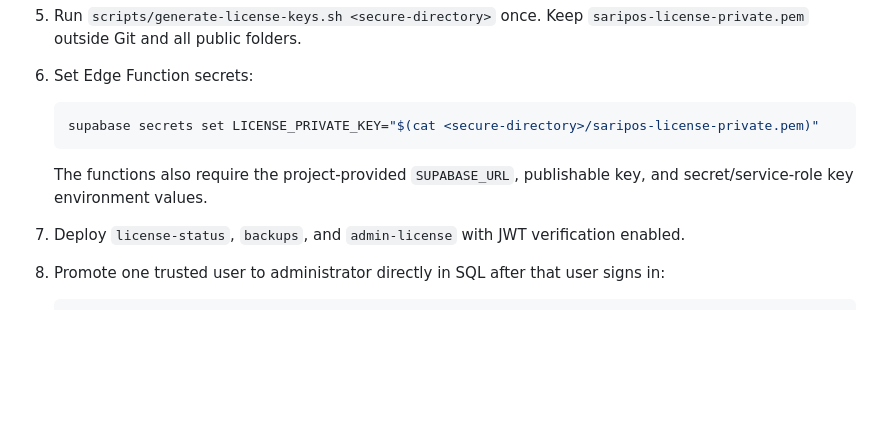
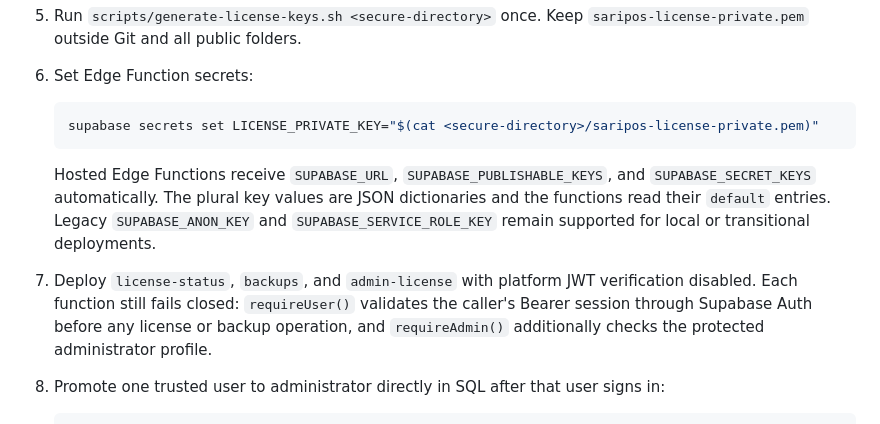
Before and after one commit to Brgysibulan/POSLITE, a Markdown page: docs/CLOUD-AUTH-LICENSING.md, the part around the change. Drawn GitHub-style; blank space fills up the shorter version.

Commit message:
docs: update Edge Function deployment for new Supabase keys

````diff
--- a/docs/CLOUD-AUTH-LICENSING.md
+++ b/docs/CLOUD-AUTH-LICENSING.md
@@ -53,8 +53,8 @@ Local Android export/restore remains available through the system document picke
    supabase secrets set LICENSE_PRIVATE_KEY="$(cat <secure-directory>/saripos-license-private.pem)"
    ```
 
-   The functions also require the project-provided `SUPABASE_URL`, publishable key, and secret/service-role key environment values.
-7. Deploy `license-status`, `backups`, and `admin-license` with JWT verification enabled.
+   Hosted Edge Functions receive `SUPABASE_URL`, `SUPABASE_PUBLISHABLE_KEYS`, and `SUPABASE_SECRET_KEYS` automatically. The plural key values are JSON dictionaries and the functions read their `default` entries. Legacy `SUPABASE_ANON_KEY` and `SUPABASE_SERVICE_ROLE_KEY` remain supported for local or transitional deployments.
+7. Deploy `license-status`, `backups`, and `admin-license` with platform JWT verification disabled. Each function still fails closed: `requireUser()` validates the caller's Bearer session through Supabase Auth before any license or backup operation, and `requireAdmin()` additionally checks the protected administrator profile.
 8. Promote one trusted user to administrator directly in SQL after that user signs in:
 
    ```sql
````
